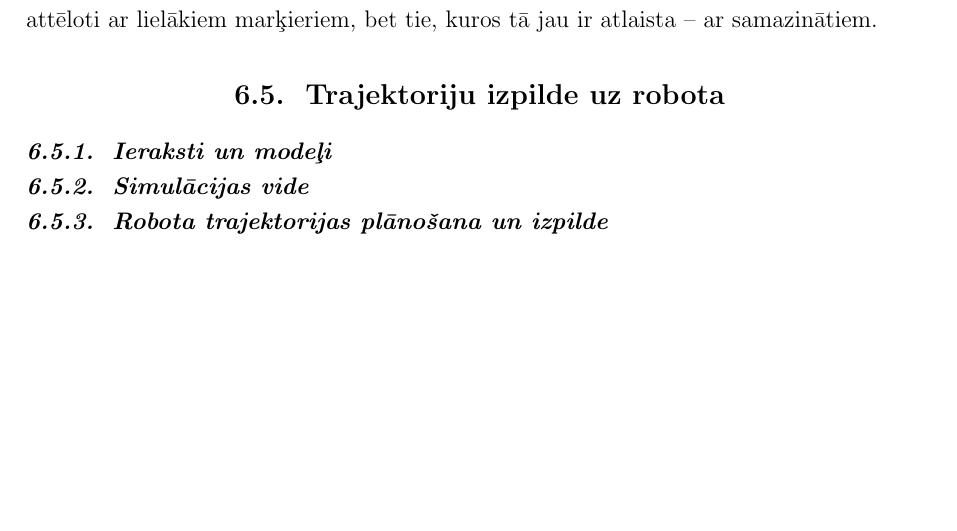
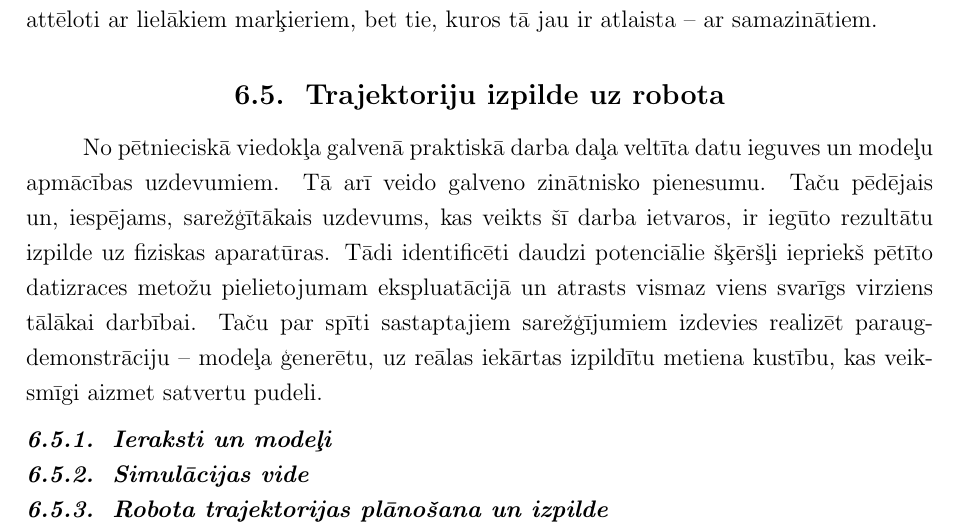
Before and after one commit to peteris-racinskis/masters, a LaTeX document (tex-gd/MAG_GD_Racinskis_pr20015.tex): part of page 52 of 60, cut so that both start at the same text, the shorter picture padded with empty space. Compiled offline with pdfLaTeX.

Commit message:
start up execution chapter a bit

```diff
--- a/tex-gd/MAG_GD_Racinskis_pr20015.tex
+++ b/tex-gd/MAG_GD_Racinskis_pr20015.tex
@@ -1313,7 +1313,10 @@ Papildus tiek nolasīts arī satvērējmehānisma konfigurācijas parametrs. To,
 
 \subsection{Trajektoriju izpilde uz robota}
 
+No pētnieciskā viedokļa galvenā praktiskā darba daļa veltīta datu ieguves un modeļu apmācības uzdevumiem. Tā arī veido galveno zinātnisko pienesumu. Taču pēdējais un, iespējams, sarežģītākais uzdevums, kas veikts šī darba ietvaros, ir iegūto rezultātu izpilde uz fiziskas aparatūras. Tādi identificēti daudzi potenciālie šķēršļi iepriekš pētīto datizraces metožu pielietojumam ekspluatācijā un atrasts vismaz viens svarīgs virziens tālākai darbībai. Taču par spīti sastaptajiem sarežģījumiem izdevies realizēt paraug-demonstrāciju -- modeļa ģenerētu, uz reālas iekārtas izpildītu metiena kustību, kas veik-smīgi aizmet satvertu pudeli.
+
 \subsubsection{Ieraksti un modeļi}
+
 
 \subsubsection{Simulācijas vide}
 
```
Also changed, not shown: tex-gd/MAG_GD_Racinskis_pr20015.pdf.
